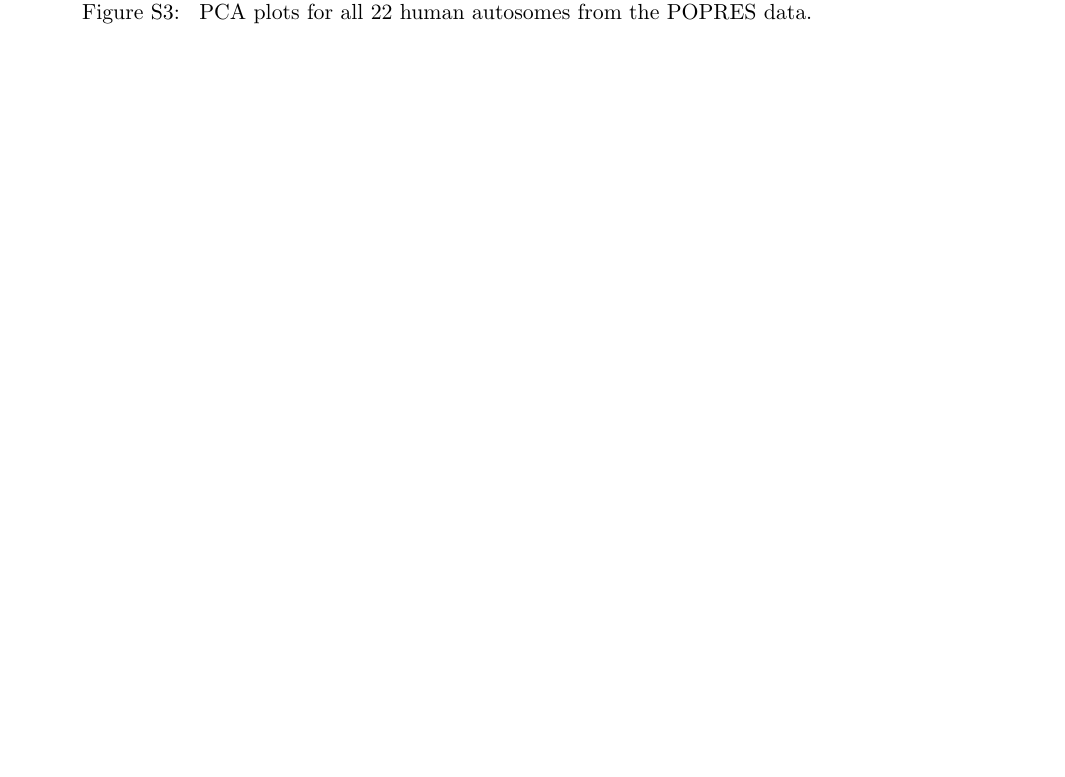
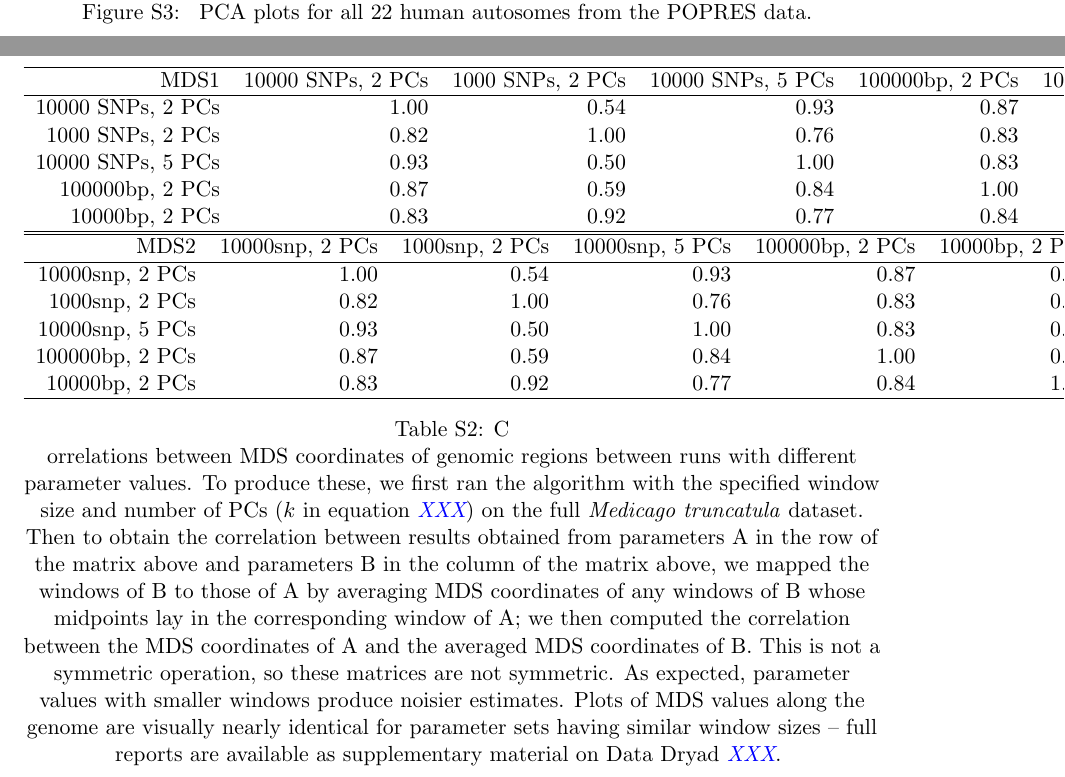
Before and after one commit to petrelharp/local_pca, a LaTeX document (writeup/local_pca_paper.tex): part of page 30 of 46 before the commit and two parts of pages 30 and 31 of 47 after it, the two joined at a grey line, cut so that both start at the same text, the shorter picture padded with empty space. Compiled offline with pdfLaTeX.

Commit message:
added correlations

```diff
--- a/writeup/local_pca_paper.tex
+++ b/writeup/local_pca_paper.tex
@@ -1270,3 +1292,47 @@
+\begin{table}[ht]
+\centering
+    \begin{tabular}{rrrrrr}
+      \hline
+     MDS1 & 10000 SNPs, 2 PCs & 1000 SNPs, 2 PCs & 10000 SNPs, 5 PCs & 100000bp, 2 PCs & 10000bp, 2 PCs \\
+      \hline
+      10000 SNPs, 2 PCs & 1.00 & 0.54 & 0.93 & 0.87 & 0.56 \\
+      1000 SNPs, 2 PCs & 0.82 & 1.00 & 0.76 & 0.83 & 0.92 \\
+      10000 SNPs, 5 PCs & 0.93 & 0.50 & 1.00 & 0.83 & 0.52 \\
+      100000bp, 2 PCs & 0.87 & 0.59 & 0.84 & 1.00 & 0.58 \\
+      10000bp, 2 PCs & 0.83 & 0.92 & 0.77 & 0.84 & 1.00 \\
+       \hline
+    \end{tabular}
+    \begin{tabular}{rrrrrr}
+      \hline
+     MDS2 & 10000snp, 2 PCs & 1000snp, 2 PCs & 10000snp, 5 PCs & 100000bp, 2 PCs & 10000bp, 2 PCs \\
+      \hline
+      10000snp, 2 PCs & 1.00 & 0.54 & 0.93 & 0.87 & 0.56 \\
+      1000snp, 2 PCs & 0.82 & 1.00 & 0.76 & 0.83 & 0.92 \\
+      10000snp, 5 PCs & 0.93 & 0.50 & 1.00 & 0.83 & 0.52 \\
+      100000bp, 2 PCs & 0.87 & 0.59 & 0.84 & 1.00 & 0.58 \\
+      10000bp, 2 PCs & 0.83 & 0.92 & 0.77 & 0.84 & 1.00 \\
+       \hline
+    \end{tabular}
+    \begin{caption}
+        Correlations between MDS coordinates of genomic regions
+        between runs with different parameter values.
+        To produce these,
+        we first ran the algorithm with the specified window size and number of PCs
+        ($k$ in equation \plr{XXX})
+        on the full \textit{Medicago truncatula} dataset.
+        Then to obtain the correlation between results obtained from parameters A in the row of the matrix above
+        and parameters B in the column of the matrix above,
+        we mapped the windows of B to those of A by averaging MDS coordinates of any windows of B whose midpoints lay in the corresponding window of A;
+        we then computed the correlation between the MDS coordinates of A and the averaged MDS coordinates of B.
+        This is not a symmetric operation, so these matrices are not symmetric.
+        As expected, parameter values with smaller windows produce noisier estimates.
+        Plots of MDS values along the genome are visually nearly identical
+        for parameter sets having similar window sizes --
+        full reports are available as supplementary material on Data Dryad \plr{XXX}.
+        \label{tab:param_cors}
+    \end{caption}
+\end{table}
+
 \section{Supplementary Figures}
 
 
```
Also changed, not shown: writeup/local_pca_paper.tex (22 more changed lines), 2 other files.
